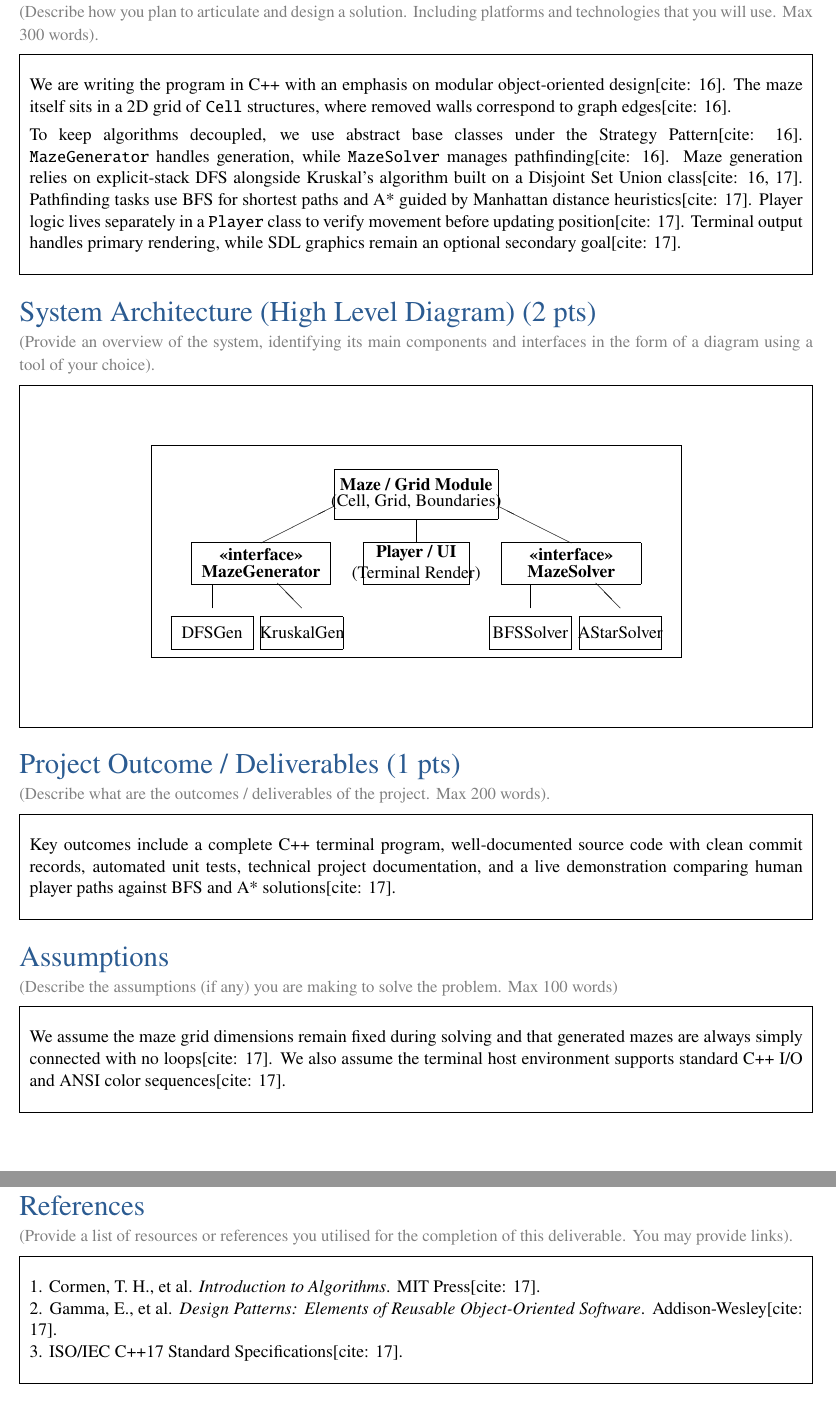
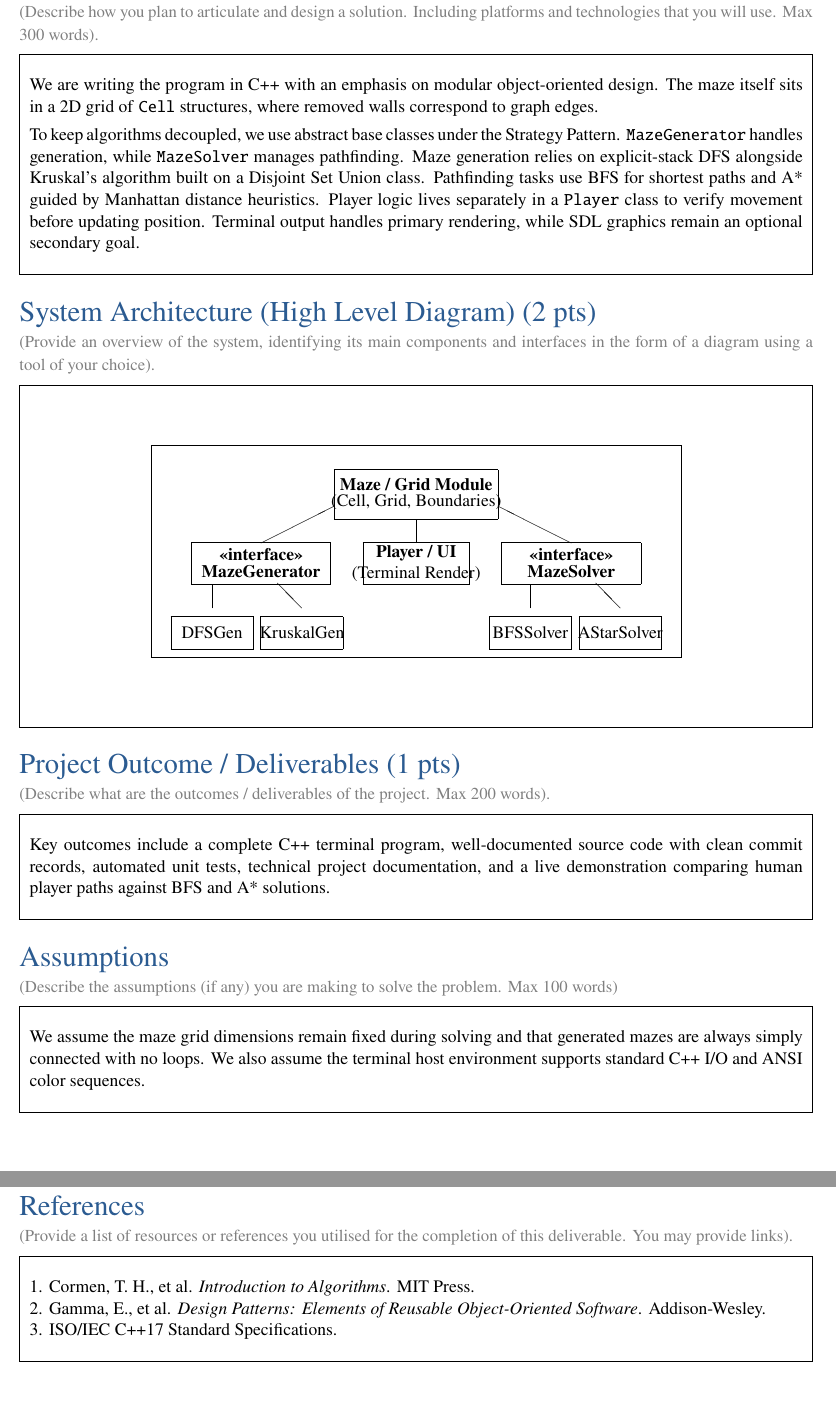
Before and after one commit to Tanmay-git65/III-SEM-PBL, a LaTeX document (Report/phase1report.tex): two parts of pages 4 and 5 of 5 before the commit and two parts of pages 3 and 4 of 4 after it, joined at a grey line, cut so that both start at the same text. Compiled offline with pdfLaTeX.

Commit message:
Updated Phase 1 Report

```diff
--- a/Report/phase1report.tex
+++ b/Report/phase1report.tex
@@ -130,9 +130,9 @@ Key milestones for implementation:
 % =====================  PAGE 3  =====================
 \secthead{Project Approach (3 pts)}{(Describe how you plan to articulate and design a solution. Including platforms and technologies that you will use. Max 300 words).}
 \begin{answerbox}
-We are writing the program in C++ with an emphasis on modular object-oriented design[cite: 16]. The maze itself sits in a 2D grid of \texttt{Cell} structures, where removed walls correspond to graph edges[cite: 16].
+We are writing the program in C++ with an emphasis on modular object-oriented design. The maze itself sits in a 2D grid of \texttt{Cell} structures, where removed walls correspond to graph edges.
 
-To keep algorithms decoupled, we use abstract base classes under the Strategy Pattern[cite: 16]. \texttt{MazeGenerator} handles generation, while \texttt{MazeSolver} manages pathfinding[cite: 16]. Maze generation relies on explicit-stack DFS alongside Kruskal's algorithm built on a Disjoint Set Union class[cite: 16, 17]. Pathfinding tasks use BFS for shortest paths and A* guided by Manhattan distance heuristics[cite: 17]. Player logic lives separately in a \texttt{Player} class to verify movement before updating position[cite: 17]. Terminal output handles primary rendering, while SDL graphics remain an optional secondary goal[cite: 17].
+To keep algorithms decoupled, we use abstract base classes under the Strategy Pattern. \texttt{MazeGenerator} handles generation, while \texttt{MazeSolver} manages pathfinding. Maze generation relies on explicit-stack DFS alongside Kruskal's algorithm built on a Disjoint Set Union class. Pathfinding tasks use BFS for shortest paths and A* guided by Manhattan distance heuristics. Player logic lives separately in a \texttt{Player} class to verify movement before updating position. Terminal output handles primary rendering, while SDL graphics remain an optional secondary goal.
 \end{answerbox}
 \afterbox
 
@@ -180,21 +180,21 @@ To keep algorithms decoupled, we use abstract base classes under the Strategy Pa
 
 \secthead{Project Outcome / Deliverables (1 pts)}{(Describe what are the outcomes / deliverables of the project. Max 200 words).}
 \begin{answerbox}
-Key outcomes include a complete C++ terminal program, well-documented source code with clean commit records, automated unit tests, technical project documentation, and a live demonstration comparing human player paths against BFS and A* solutions[cite: 17].
+Key outcomes include a complete C++ terminal program, well-documented source code with clean commit records, automated unit tests, technical project documentation, and a live demonstration comparing human player paths against BFS and A* solutions.
 \end{answerbox}
 \afterbox
 
 \secthead{Assumptions}{(Describe the assumptions (if any) you are making to solve the problem. Max 100 words)}
 \begin{answerbox}
-We assume the maze grid dimensions remain fixed during solving and that generated mazes are always simply connected with no loops[cite: 17]. We also assume the terminal host environment supports standard C++ I/O and ANSI color sequences[cite: 17].
+We assume the maze grid dimensions remain fixed during solving and that generated mazes are always simply connected with no loops. We also assume the terminal host environment supports standard C++ I/O and ANSI color sequences.
 \end{answerbox}
 \afterbox
 
 \secthead{References}{(Provide a list of resources or references you utilised for the completion of this deliverable. You may provide links).}
 \begin{answerbox}
-1. Cormen, T. H., et al. \textit{Introduction to Algorithms}. MIT Press[cite: 17].\newline
-2. Gamma, E., et al. \textit{Design Patterns: Elements of Reusable Object-Oriented Software}. Addison-Wesley[cite: 17].\newline
-3. ISO/IEC C++17 Standard Specifications[cite: 17].
+1. Cormen, T. H., et al. \textit{Introduction to Algorithms}. MIT Press.\newline
+2. Gamma, E., et al. \textit{Design Patterns: Elements of Reusable Object-Oriented Software}. Addison-Wesley.\newline
+3. ISO/IEC C++17 Standard Specifications.
 \end{answerbox}
 
 \end{document}
```
Also changed, not shown: Report/phase1report.tex (30 more changed lines).
